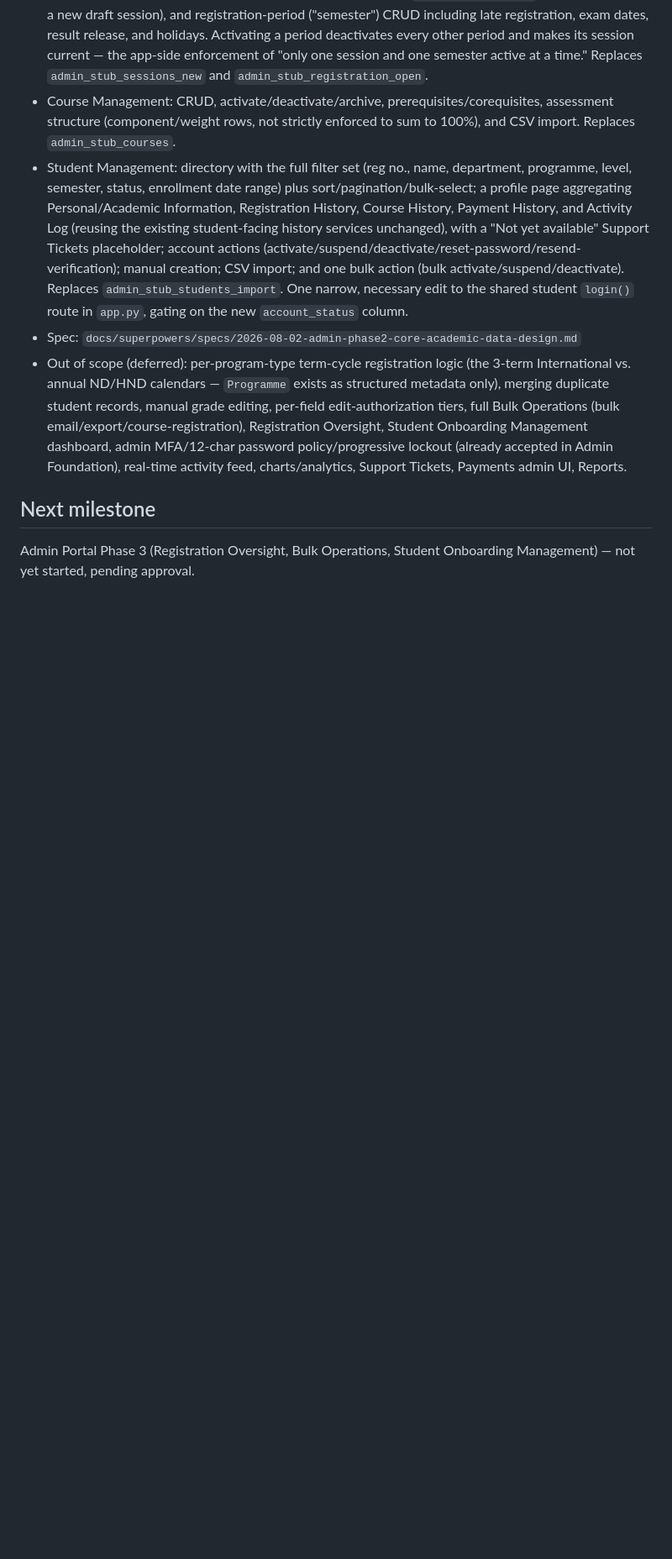
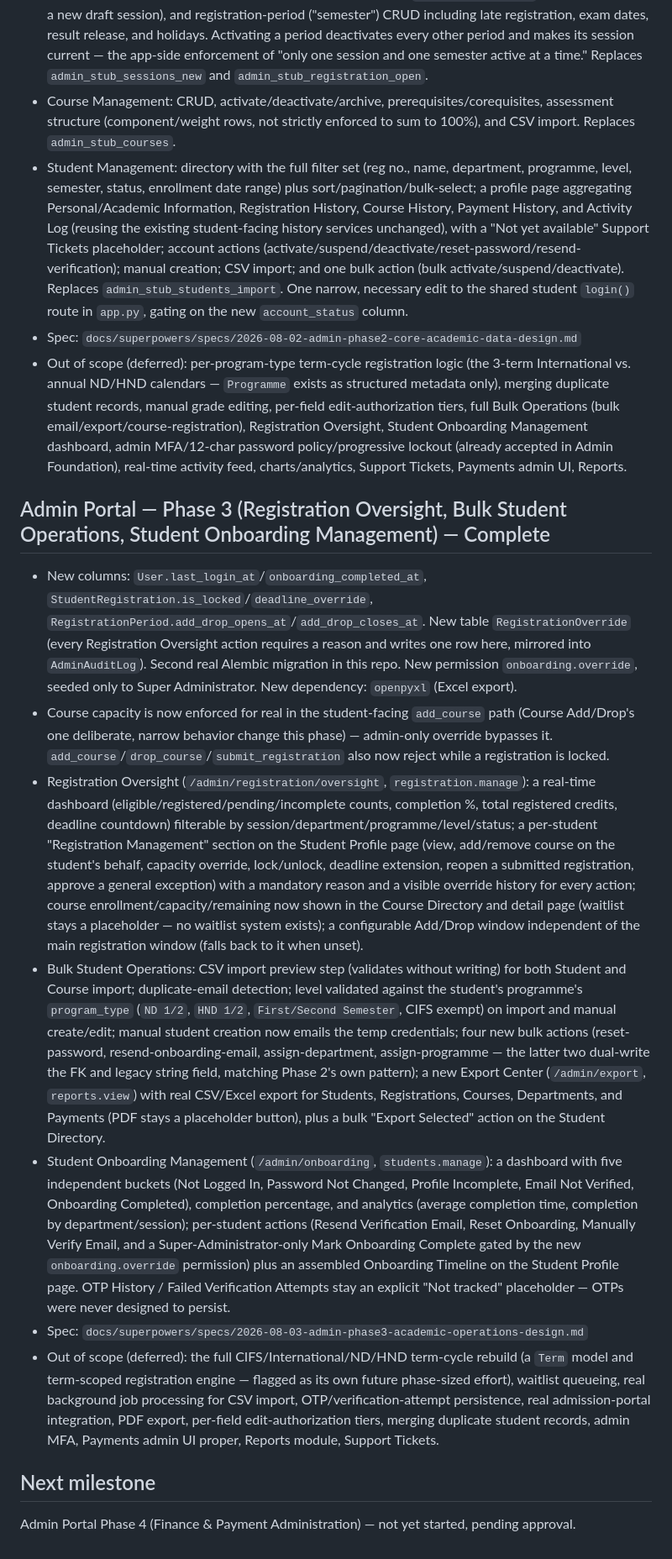
Before and after one commit to buagumel/reg_portal, a Markdown page: DEVELOPMENT_PROGRESS.md, the part around the change. Shown at 84% size. Rendered like a GitHub page; blank space fills up the shorter version.

Commit message:
docs: record Admin Portal Phase 3 (Academic Operations) as complete

```diff
--- a/DEVELOPMENT_PROGRESS.md
+++ b/DEVELOPMENT_PROGRESS.md
@@ -94,6 +94,16 @@ Tracks completed milestones against `doc/t.txt` (Student Registration Workflow).
 - Spec: `docs/superpowers/specs/2026-08-02-admin-phase2-core-academic-data-design.md`
 - Out of scope (deferred): per-program-type term-cycle registration logic (the 3-term International vs. annual ND/HND calendars — `Programme` exists as structured metadata only), merging duplicate student records, manual grade editing, per-field edit-authorization tiers, full Bulk Operations (bulk email/export/course-registration), Registration Oversight, Student Onboarding Management dashboard, admin MFA/12-char password policy/progressive lockout (already accepted in Admin Foundation), real-time activity feed, charts/analytics, Support Tickets, Payments admin UI, Reports.
 
+## Admin Portal — Phase 3 (Registration Oversight, Bulk Student Operations, Student Onboarding Management) — Complete
+
+- New columns: `User.last_login_at`/`onboarding_completed_at`, `StudentRegistration.is_locked`/`deadline_override`, `RegistrationPeriod.add_drop_opens_at`/`add_drop_closes_at`. New table `RegistrationOverride` (every Registration Oversight action requires a reason and writes one row here, mirrored into `AdminAuditLog`). Second real Alembic migration in this repo. New permission `onboarding.override`, seeded only to Super Administrator. New dependency: `openpyxl` (Excel export).
+- Course capacity is now enforced for real in the student-facing `add_course` path (Course Add/Drop's one deliberate, narrow behavior change this phase) — admin-only override bypasses it. `add_course`/`drop_course`/`submit_registration` also now reject while a registration is locked.
+- Registration Oversight (`/admin/registration/oversight`, `registration.manage`): a real-time dashboard (eligible/registered/pending/incomplete counts, completion %, total registered credits, deadline countdown) filterable by session/department/programme/level/status; a per-student "Registration Management" section on the Student Profile page (view, add/remove course on the student's behalf, capacity override, lock/unlock, deadline extension, reopen a submitted registration, approve a general exception) with a mandatory reason and a visible override history for every action; course enrollment/capacity/remaining now shown in the Course Directory and detail page (waitlist stays a placeholder — no waitlist system exists); a configurable Add/Drop window independent of the main registration window (falls back to it when unset).
+- Bulk Student Operations: CSV import preview step (validates without writing) for both Student and Course import; duplicate-email detection; level validated against the student's programme's `program_type` (`ND 1/2`, `HND 1/2`, `First/Second Semester`, CIFS exempt) on import and manual create/edit; manual student creation now emails the temp credentials; four new bulk actions (reset-password, resend-onboarding-email, assign-department, assign-programme — the latter two dual-write the FK and legacy string field, matching Phase 2's own pattern); a new Export Center (`/admin/export`, `reports.view`) with real CSV/Excel export for Students, Registrations, Courses, Departments, and Payments (PDF stays a placeholder button), plus a bulk "Export Selected" action on the Student Directory.
+- Student Onboarding Management (`/admin/onboarding`, `students.manage`): a dashboard with five independent buckets (Not Logged In, Password Not Changed, Profile Incomplete, Email Not Verified, Onboarding Completed), completion percentage, and analytics (average completion time, completion by department/session); per-student actions (Resend Verification Email, Reset Onboarding, Manually Verify Email, and a Super-Administrator-only Mark Onboarding Complete gated by the new `onboarding.override` permission) plus an assembled Onboarding Timeline on the Student Profile page. OTP History / Failed Verification Attempts stay an explicit "Not tracked" placeholder — OTPs were never designed to persist.
+- Spec: `docs/superpowers/specs/2026-08-03-admin-phase3-academic-operations-design.md`
+- Out of scope (deferred): the full CIFS/International/ND/HND term-cycle rebuild (a `Term` model and term-scoped registration engine — flagged as its own future phase-sized effort), waitlist queueing, real background job processing for CSV import, OTP/verification-attempt persistence, real admission-portal integration, PDF export, per-field edit-authorization tiers, merging duplicate student records, admin MFA, Payments admin UI proper, Reports module, Support Tickets.
+
 ## Next milestone
 
-Admin Portal Phase 3 (Registration Oversight, Bulk Operations, Student Onboarding Management) — not yet started, pending approval.
+Admin Portal Phase 4 (Finance & Payment Administration) — not yet started, pending approval.
```
